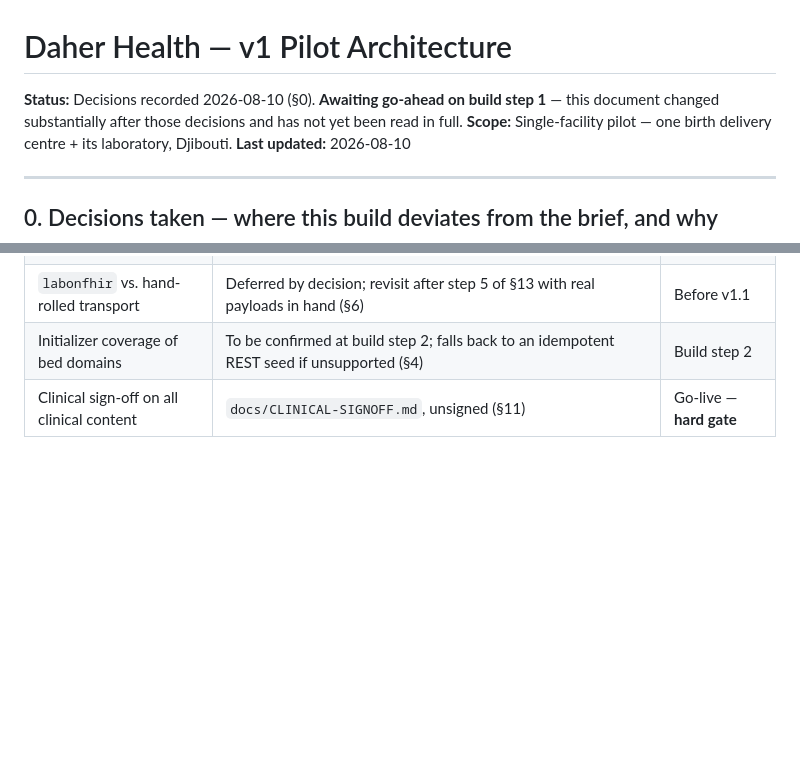
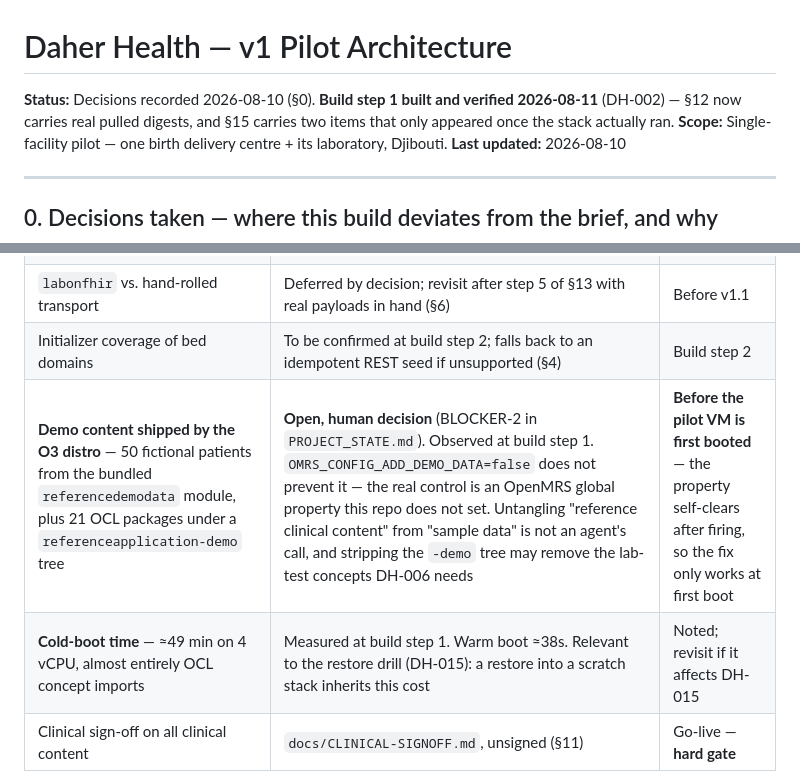
Before and after one commit to brittLiban/d-health, a Markdown page: docs/ARCHITECTURE.md, 2 parts joined by grey strips. Rendered like a GitHub page; blank space fills up the shorter version.

Commit message:
docs(architecture): record step-1 reality — demo content and boot time as open items
Two things only visible after running the stack, added to §15: the distro's demo
content (50 fictional patients + a referenceapplication-demo OCL tree, BLOCKER-2)
and the measured ≈49-minute cold boot, which the DH-015 restore drill inherits.

Co-Authored-By: Claude Opus 5 <noreply@anthropic.com>

```diff
--- a/docs/ARCHITECTURE.md
+++ b/docs/ARCHITECTURE.md
@@ -1,7 +1,8 @@
 # Daher Health — v1 Pilot Architecture
 
-**Status:** Decisions recorded 2026-08-10 (§0). **Awaiting go-ahead on build step 1** — this
-document changed substantially after those decisions and has not yet been read in full.
+**Status:** Decisions recorded 2026-08-10 (§0). **Build step 1 built and verified 2026-08-11**
+(DH-002) — §12 now carries real pulled digests, and §15 carries two items that only appeared once
+the stack actually ran.
 **Scope:** Single-facility pilot — one birth delivery centre + its laboratory, Djibouti.
 **Last updated:** 2026-08-10
 
@@ -514,6 +515,8 @@ Where a v1 choice would need to change for multi-facility, it is noted inline in
 | WhatsApp Cloud API / BSP credentials | Building against mock; swap is `.env`-only. Line item stays marked **incomplete** until real credentials run end-to-end (§8) | Go-live |
 | `labonfhir` vs. hand-rolled transport | Deferred by decision; revisit after step 5 of §13 with real payloads in hand (§6) | Before v1.1 |
 | Initializer coverage of bed domains | To be confirmed at build step 2; falls back to an idempotent REST seed if unsupported (§4) | Build step 2 |
+| **Demo content shipped by the O3 distro** — 50 fictional patients from the bundled `referencedemodata` module, plus 21 OCL packages under a `referenceapplication-demo` tree | **Open, human decision** (BLOCKER-2 in `PROJECT_STATE.md`). Observed at build step 1. `OMRS_CONFIG_ADD_DEMO_DATA=false` does not prevent it — the real control is an OpenMRS global property this repo does not set. Untangling "reference clinical content" from "sample data" is not an agent's call, and stripping the `-demo` tree may remove the lab-test concepts DH-006 needs | **Before the pilot VM is first booted** — the property self-clears after firing, so the fix only works at first boot |
+| **Cold-boot time** — ≈49 min on 4 vCPU, almost entirely OCL concept imports | Measured at build step 1. Warm boot ≈38s. Relevant to the restore drill (DH-015): a restore into a scratch stack inherits this cost | Noted; revisit if it affects DH-015 |
 | Clinical sign-off on all clinical content | `docs/CLINICAL-SIGNOFF.md`, unsigned (§11) | Go-live — **hard gate** |
 
 **Timeline note:** the pilot targets **1 September 2026**. Scope decisions above were taken partly
```
